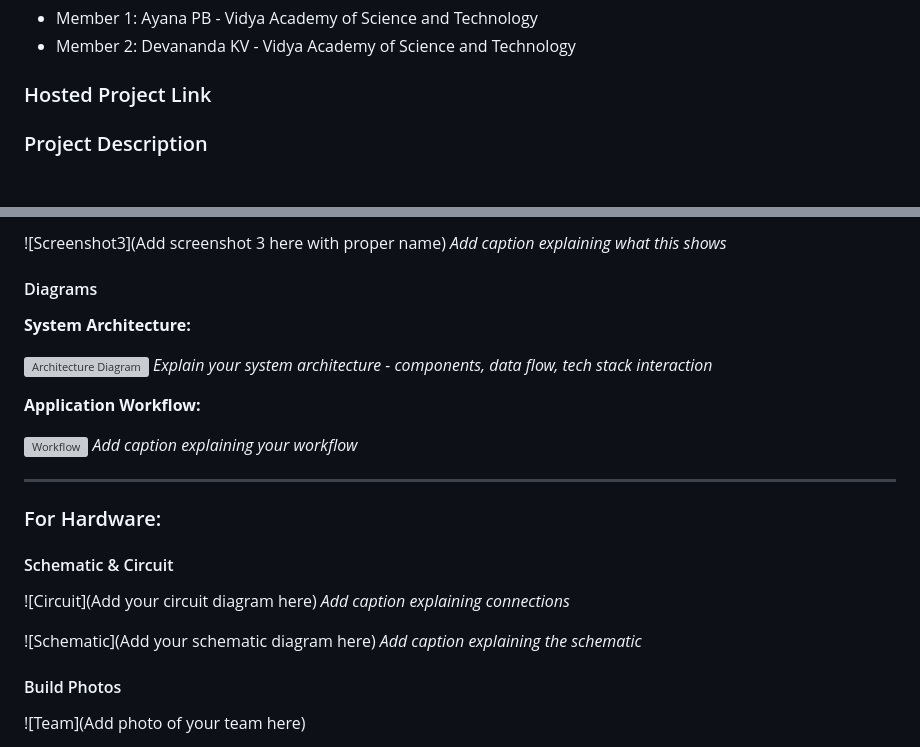
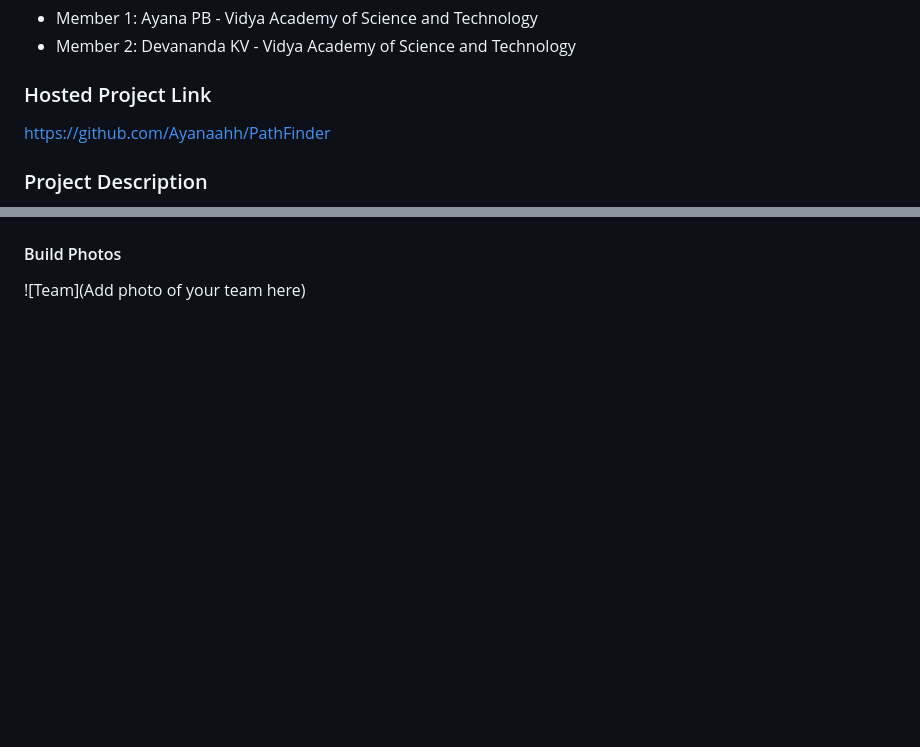
Before and after one commit to Ayanaahh/PathFinder, a Markdown page: README.md, 2 parts joined by grey strips. GitHub-like rendering; blank space fills up the shorter version; grey boxes are pictures that could not be loaded.

```diff
--- a/README.md
+++ b/README.md
@@ -14,7 +14,7 @@
 
 ### Hosted Project Link
 
-
+https://github.com/Ayanaahh/PathFinder
 
 ### Project Description
 A smart dashboard that brings tech news,jobs,and updates into one place for students.It reduces information overload and saves time.
@@ -64,30 +63,4 @@ List the key features of your project:
 
-![Screenshot3](Add screenshot 3 here with proper name)
-*Add caption explaining what this shows*
-
-#### Diagrams
-
-**System Architecture:**
-
-![Architecture Diagram](docs/architecture.png)
-*Explain your system architecture - components, data flow, tech stack interaction*
-
-**Application Workflow:**
-
-![Workflow](docs/workflow.png)
-*Add caption explaining your workflow*
-
----
-
-### For Hardware:
-
-#### Schematic & Circuit
-
-![Circuit](Add your circuit diagram here)
-*Add caption explaining connections*
-
-![Schematic](Add your schematic diagram here)
-*Add caption explaining the schematic*
 
 #### Build Photos
 
```
Also changed, not shown: other parts of README.md (+3 -11 lines).
